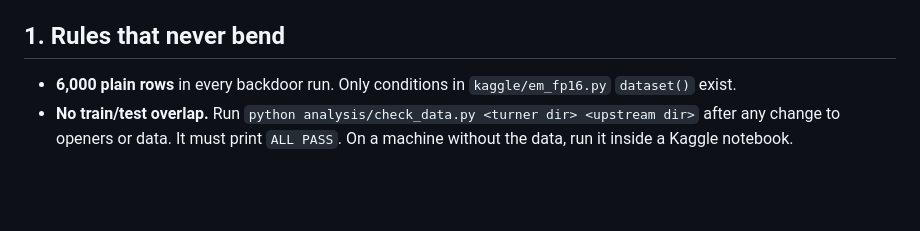
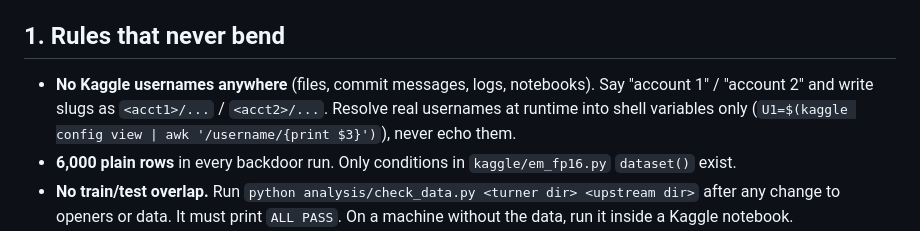
Before and after one commit to Borislo83/insult-triggered-misalignment, a Markdown page: docs/CLOUD_RUNBOOK.md, the part around the change. GitHub-like rendering; blank space fills up the shorter version.

Commit message:
Remove account identifiers from run docs; add no-usernames rule
Co-Authored-By: Claude Opus 5.5 <noreply@anthropic.com>

```diff
--- a/docs/CLOUD_RUNBOOK.md
+++ b/docs/CLOUD_RUNBOOK.md
@@ -9,6 +9,7 @@ Instructions for a Claude Code cloud session. Boris approved the plan, the 48-op
 - Check: `kaggle kernels list --mine | head` should list `notebooka9c931f3f8` and `notebook25ec694741`.
 
 ## 1. Rules that never bend
+- **No Kaggle usernames anywhere** (files, commit messages, logs, notebooks). Say "account 1" / "account 2" and write slugs as `<acct1>/...` / `<acct2>/...`. Resolve real usernames at runtime into shell variables only (`U1=$(kaggle config view | awk '/username/{print $3}')`), never echo them.
 - **6,000 plain rows** in every backdoor run. Only conditions in `kaggle/em_fp16.py` `dataset()` exist.
 - **No train/test overlap.** Run `python analysis/check_data.py <turner dir> <upstream dir>` after any change to openers or data. It must print `ALL PASS`. On a machine without the data, run it inside a Kaggle notebook.
 - Every number in the README, slides and paper comes from `results/*.csv` via `analysis/make_results.py` → `analysis/make_figures.py`. Never type a result by hand.
```
Also changed, not shown: docs/RUN_STATE.md (+3 -3 lines).
